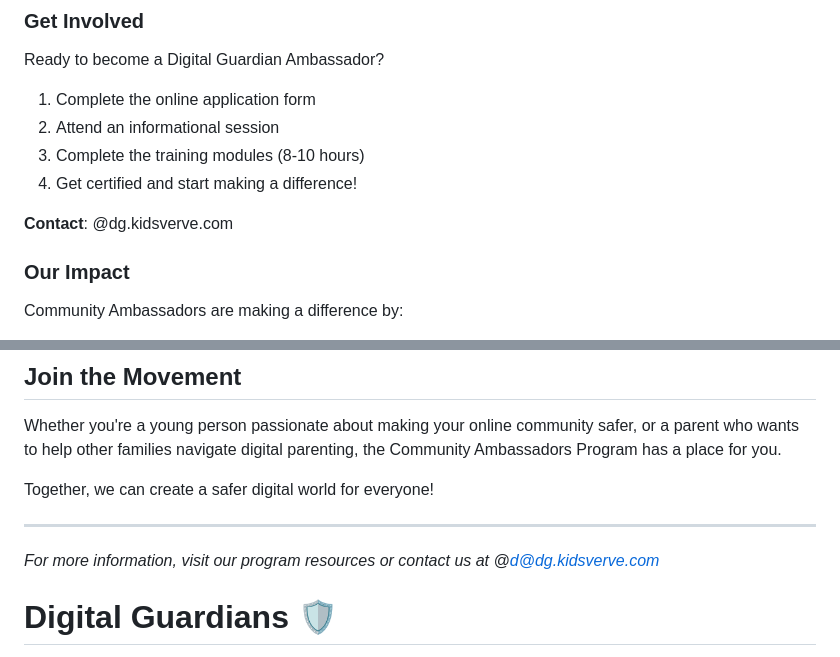
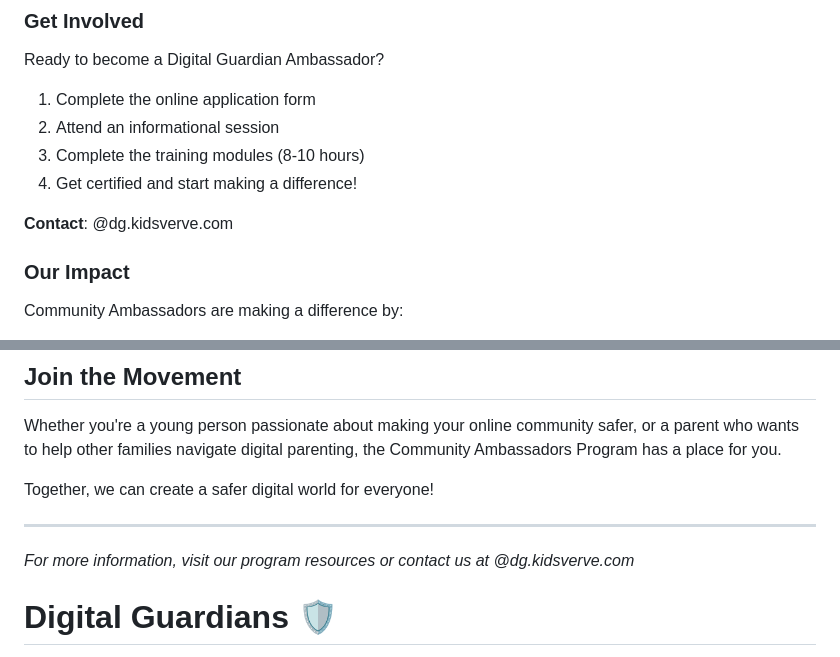
Before and after one commit to dcnsakthi/DigitalGuardians, a Markdown page: README.md, 2 parts joined by grey strips. GitHub-like rendering.

Commit message:
Update contact email in README.md

```diff
--- a/README.md
+++ b/README.md
@@ -110,7 +110,7 @@ Ready to become a Digital Guardian Ambassador?
 3. Complete the training modules (8-10 hours)
 4. Get certified and start making a difference!
 
-**Contact**: <ambassadors>@dg.kidsverve.com
+**Contact**: <contact>@dg.kidsverve.com
 
 ### Our Impact
 
@@ -131,7 +131,7 @@ Together, we can create a safer digital world for everyone!
 
 ---
 
-*For more information, visit our program resources or contact us at <info>@d@dg.kidsverve.com*
+*For more information, visit our program resources or contact us at <contact>@dg.kidsverve.com*
 # Digital Guardians 🛡️
 
 **Empowering Families for a Safer Online Future!**
```
